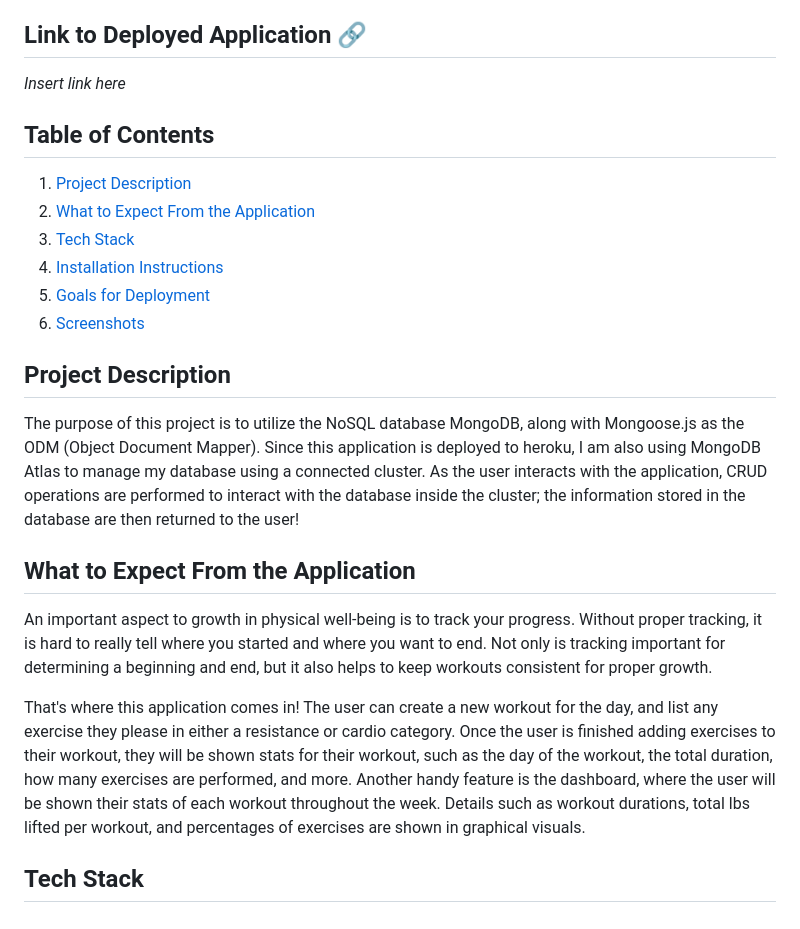
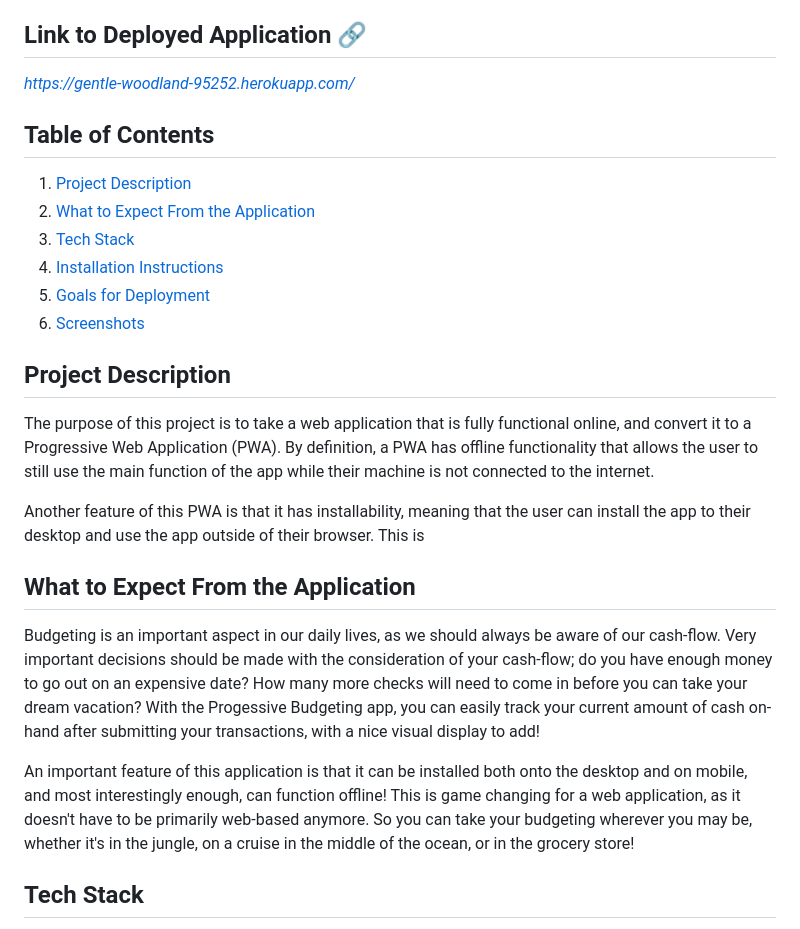
Before and after one commit to Joeseff6/ProgressiveBudgeting, a Markdown page: README.md, the part around the change printed below. Rendered like a GitHub page.

```diff
--- a/README.md
+++ b/README.md
@@ -4,7 +4,7 @@
 A PWA (Progressive Web Application) for budgeting both online and offline.
 ## Link to Deployed Application 🔗
 
-_Insert link here_
+_https://gentle-woodland-95252.herokuapp.com/_
 
 ## Table of Contents
 
@@ -17,13 +17,15 @@ _Insert link here_
 
 ## Project Description
 
-The purpose of this project is to utilize the NoSQL database MongoDB, along with Mongoose.js as the ODM (Object Document Mapper). Since this application is deployed to heroku, I am also using MongoDB Atlas to manage my database using a connected cluster. As the user interacts with the application, CRUD operations are performed to interact with the database inside the cluster; the information stored in the database are then returned to the user!
+The purpose of this project is to take a web application that is fully functional online, and convert it to a Progressive Web Application (PWA). By definition, a PWA has offline functionality that allows the user to still use the main function of the app while their machine is not connected to the internet.
+
+Another feature of this PWA is that it has installability, meaning that the user can install the app to their desktop and use the app outside of their browser. This is
 
 ## What to Expect From the Application
 
-An important aspect to growth in physical well-being is to track your progress. Without proper tracking, it is hard to really tell where you started and where you want to end. Not only is tracking important for determining a beginning and end, but it also helps to keep workouts consistent for proper growth.
+Budgeting is an important aspect in our daily lives, as we should always be aware of our cash-flow. Very important decisions should be made with the consideration of your cash-flow; do you have enough money to go out on an expensive date? How many more checks will need to come in before you can take your dream vacation? With the Progessive Budgeting app, you can easily track your current amount of cash on-hand after submitting your transactions, with a nice visual display to add!
 
-That's where this application comes in! The user can create a new workout for the day, and list any exercise they please in either a resistance or cardio category. Once the user is finished adding exercises to their workout, they will be shown stats for their workout, such as the day of the workout, the total duration, how many exercises are performed, and more. Another handy feature is the dashboard, where the user will be shown their stats of each workout throughout the week. Details such as workout durations, total lbs lifted per workout, and percentages of exercises are shown in graphical visuals.
+An important feature of this application is that it can be installed both onto the desktop and on mobile, and most interestingly enough, can function offline! This is game changing for a web application, as it doesn't have to be primarily web-based anymore. So you can take your budgeting wherever you may be, whether it's in the jungle, on a cruise in the middle of the ocean, or in the grocery store!
 
 ## Tech Stack
 
```
Also changed, not shown: other parts of README.md (+10 -12 lines), assets/Images/Capture1.JPG (added), assets/Images/Capture2.JPG (added), assets/Images/Capture3.JPG (added).
